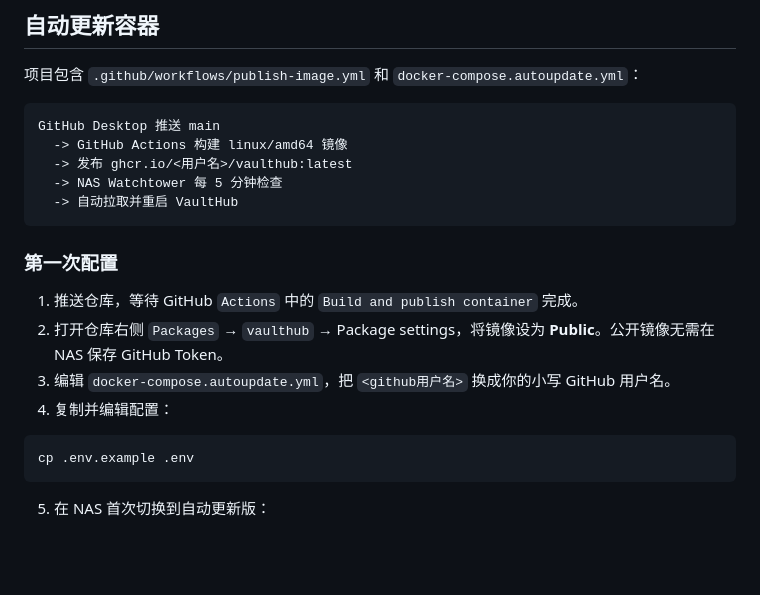
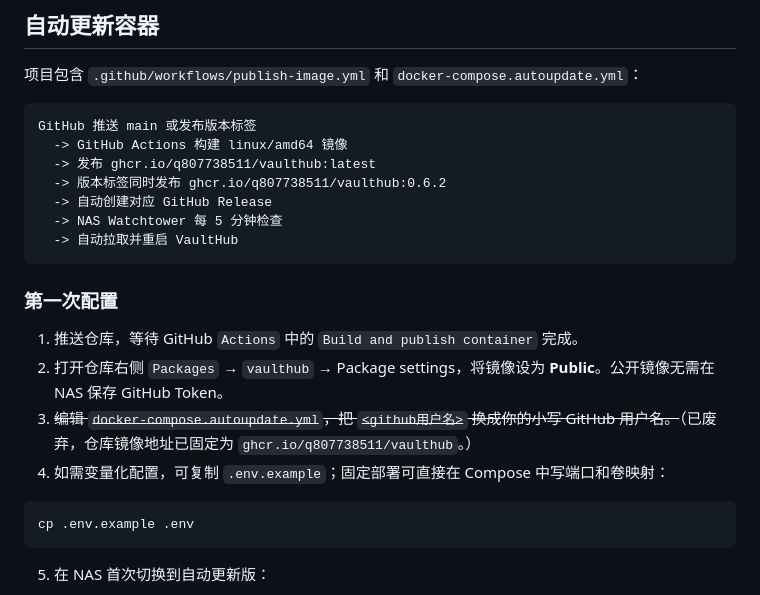
Before and after one commit to q807738511/vaulthub, a Markdown page: README.md, the part around one of its changes. Drawn GitHub-style; blank space fills up the shorter version.

````diff
--- a/README.md
+++ b/README.md
@@ -191,9 +202,11 @@ curl -sI https://kom.enged.top/ | grep -i content-security-policy
 项目包含 `.github/workflows/publish-image.yml` 和 `docker-compose.autoupdate.yml`：
 
 ```text
-GitHub Desktop 推送 main
+GitHub 推送 main 或发布版本标签
   -> GitHub Actions 构建 linux/amd64 镜像
-  -> 发布 ghcr.io/<用户名>/vaulthub:latest
+  -> 发布 ghcr.io/q807738511/vaulthub:latest
+  -> 版本标签同时发布 ghcr.io/q807738511/vaulthub:0.6.2
+  -> 自动创建对应 GitHub Release
   -> NAS Watchtower 每 5 分钟检查
   -> 自动拉取并重启 VaultHub
 ```
@@ -202,8 +215,8 @@ GitHub Desktop 推送 main
 
 1. 推送仓库，等待 GitHub `Actions` 中的 `Build and publish container` 完成。
 2. 打开仓库右侧 `Packages` → `vaulthub` → Package settings，将镜像设为 **Public**。公开镜像无需在 NAS 保存 GitHub Token。
-3. 编辑 `docker-compose.autoupdate.yml`，把 `<github用户名>` 换成你的小写 GitHub 用户名。
-4. 复制并编辑配置：
+3. ~~编辑 `docker-compose.autoupdate.yml`，把 `<github用户名>` 换成你的小写 GitHub 用户名。~~（已废弃，仓库镜像地址已固定为 `ghcr.io/q807738511/vaulthub`。）
+4. 如需变量化配置，可复制 `.env.example`；固定部署可直接在 Compose 中写端口和卷映射：
 
 ```bash
 cp .env.example .env
````
Also changed, not shown: other parts of README.md (+55 -44 lines).
